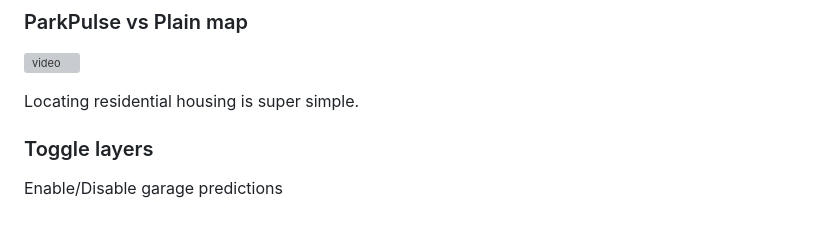
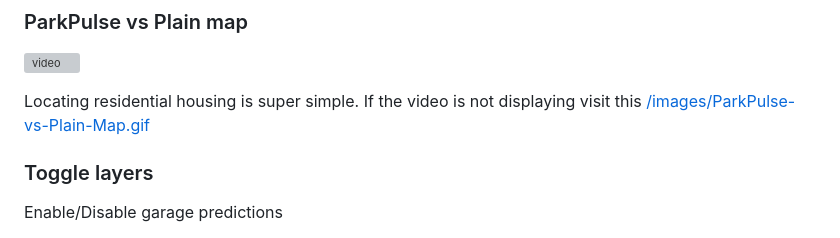
Before and after one commit to Marbjo07/ParkPulse-website, a Markdown page: README.md, the part around the change. GitHub-like rendering; grey boxes are pictures that could not be loaded.

Commit message:
f**k github

```diff
--- a/README.md
+++ b/README.md
@@ -96,6 +96,7 @@ Then just press login, since authentication was disabled.
 ![video](images/ParkPulse-vs-Plain-map.gif)
 
 Locating residential housing is super simple.
+If the video is not displaying visit this [/images/ParkPulse-vs-Plain-Map.gif](https://github.com/Marbjo07/ParkPulse-website/blob/master/images/ParkPulse-vs-Plain-Map.gif)
 
 ### Toggle layers
 
```
